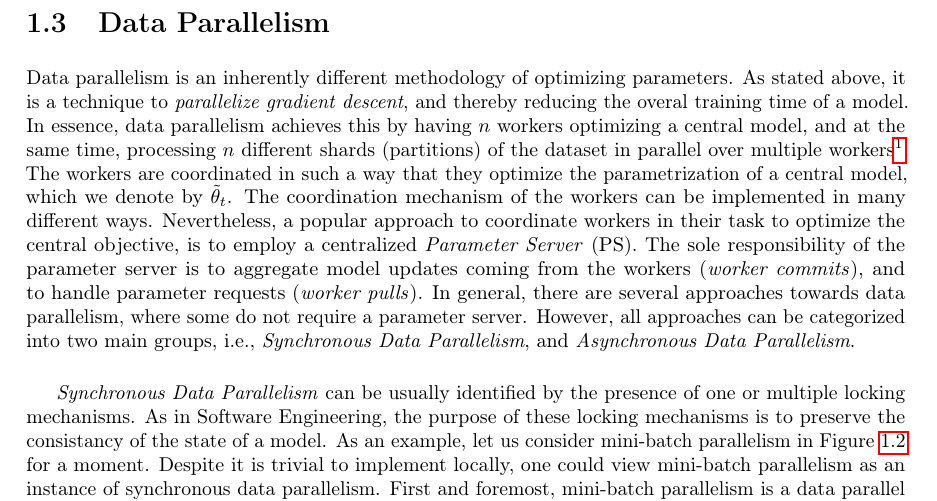
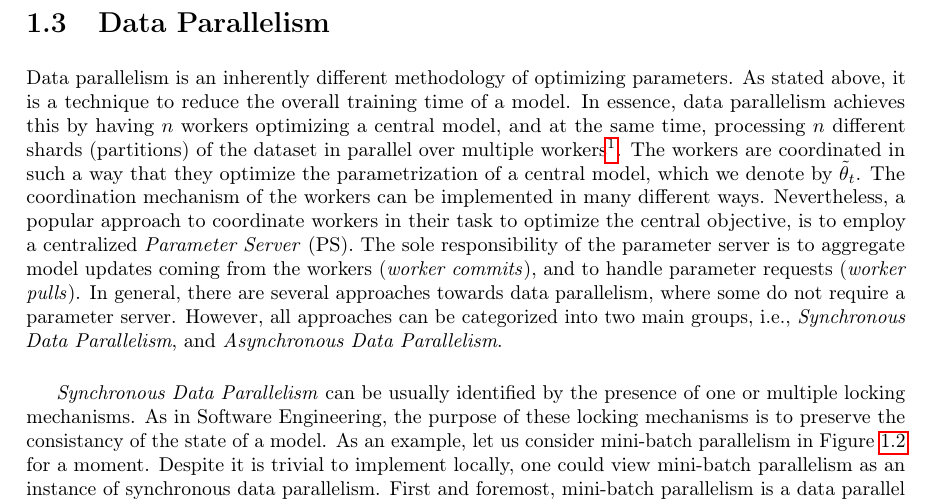
Before and after one commit to JoeriHermans/master-thesis, a LaTeX thesis (thesis/thesis.tex, which reads thesis/body/chapter_introduction.tex): part of page 9 of 26, cut so that both start at the same text. Compiled offline with pdfLaTeX.

Commit message:
Rewrite Chapter 2

```diff
--- a/thesis/body/chapter_introduction.tex
+++ b/thesis/body/chapter_introduction.tex
@@ -88,7 +88,7 @@ Let us start with a simple example in order to illustrate this concept more clea
 \section{Data Parallelism}
 \label{sec:intro_data_parallelism}
 
-Data parallelism is an inherently different methodology of optimizing parameters. As stated above, it is a technique to \emph{parallelize gradient descent}, and thereby reducing the overal training time of a model. In essence, data parallelism achieves this by having $n$ workers optimizing a central model, and at the same time, processing $n$ different shards (partitions) of the dataset in parallel over multiple workers\footnote{As stated in Section~\ref{sec:motivation}, a worker is a process on a single machine. However, it is possible that multiple workers share the same machine. Nevertheless, one could construct the distribution mechanism (even manually) in such a way every worker will be placed on a different machine.}. The workers are coordinated in such a way that they optimize the parametrization of a central model, which we denote by $\tilde{\theta}_t$. The coordination mechanism of the workers can be implemented in many different ways. Nevertheless, a popular approach to coordinate workers in their task to optimize the central objective, is to employ a centralized \emph{Parameter Server} (PS). The sole responsibility of the parameter server is to aggregate model updates coming from the workers (\emph{worker commits}), and to handle parameter requests (\emph{worker pulls}). In general, there are several approaches towards data parallelism, where some do not require a parameter server. However, all approaches can be categorized into two main groups, i.e., \emph{Synchronous Data Parallelism}, and \emph{Asynchronous Data Parallelism}.\\
+Data parallelism is an inherently different methodology of optimizing parameters. As stated above, it is a technique to reduce the overall training time of a model. In essence, data parallelism achieves this by having $n$ workers optimizing a central model, and at the same time, processing $n$ different shards (partitions) of the dataset in parallel over multiple workers\footnote{As stated in Section~\ref{sec:motivation}, a worker is a process on a single machine. However, it is possible that multiple workers share the same machine. Nevertheless, one could construct the distribution mechanism (even manually) in such a way every worker will be placed on a different machine.}. The workers are coordinated in such a way that they optimize the parametrization of a central model, which we denote by $\tilde{\theta}_t$. The coordination mechanism of the workers can be implemented in many different ways. Nevertheless, a popular approach to coordinate workers in their task to optimize the central objective, is to employ a centralized \emph{Parameter Server} (PS). The sole responsibility of the parameter server is to aggregate model updates coming from the workers (\emph{worker commits}), and to handle parameter requests (\emph{worker pulls}). In general, there are several approaches towards data parallelism, where some do not require a parameter server. However, all approaches can be categorized into two main groups, i.e., \emph{Synchronous Data Parallelism}, and \emph{Asynchronous Data Parallelism}.\\
 
 \emph{Synchronous Data Parallelism} can be usually identified by the presence of one or multiple locking mechanisms. As in Software Engineering, the purpose of these locking mechanisms is to preserve the consistancy of the state of a model. As an example, let us consider mini-batch parallelism in Figure~\ref{fig:minibatch_data_parallelism} for a moment. Despite it is trivial to implement locally, one could view mini-batch parallelism as an instance of synchronous data parallelism. First and foremost, mini-batch parallelism is a data parallel technique because we split the mini-batch into several partitions where every partition is consumed by its own worker to produce the sum of the gradients, or \emph{accumulated gradient}, as a result. Finally, mini-batch parallelism is synchronous in nature because in order to compute $\theta_{t+1}$, we need to obtain the averaged gradients $\frac{\sum_i \nabla_\theta \mathcal{L}(\theta_t~;~\textbf{x}_i~;~\textbf{y}_i)}{m}$, which is actually the sum of the accumulated gradients of all workers, divided by the number of training instances $m$ in the original mini-batch. As a result, the synchronization barrier is present right before the averaging of the accumulated gradients, since these are the intermediary results we have to wait for before applying a gradient update.
 
```
Also changed, not shown: thesis/master_thesis_joeri_hermans.pdf, 1 other file.
